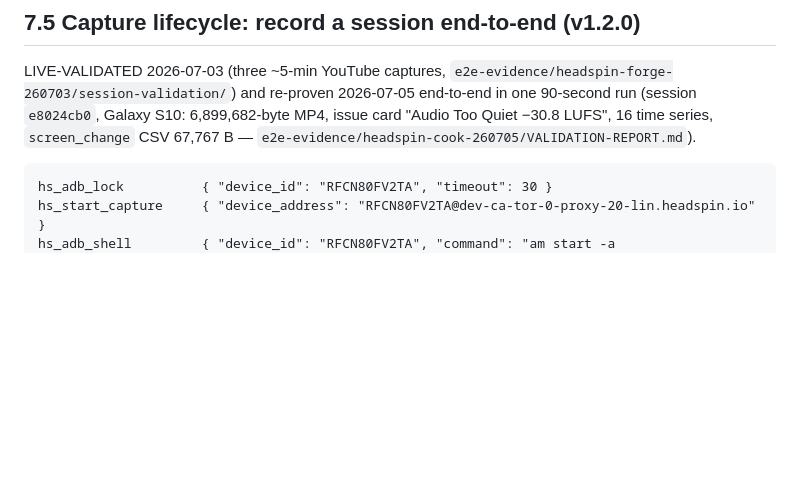
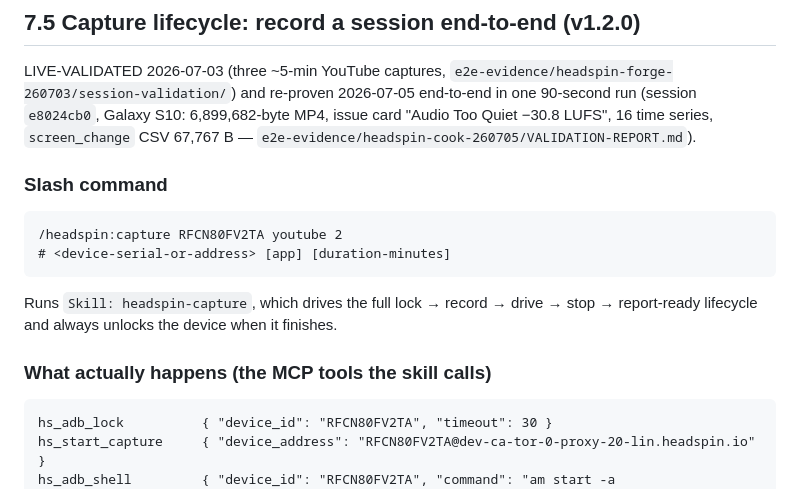
Before and after one commit to krzemienski/headspin-control, a Markdown page: docs/USAGE.md, the part around the change. GitHub-like rendering; blank space fills up the shorter version.

Commit message:
docs: surface /headspin:capture command in usage guide + command table
- USAGE.md 7.5: lead the capture-lifecycle section with the /headspin:capture
  slash command; keep the MCP tool calls as 'what actually happens'
- GETTING-STARTED.md: complete the command reference table (7 -> 10) with
  capture, sessions, waterfall

````diff
--- a/docs/USAGE.md
+++ b/docs/USAGE.md
@@ -300,6 +300,18 @@ end-to-end in one 90-second run (session `e8024cb0`, Galaxy S10: 6,899,682-byte
 issue card "Audio Too Quiet −30.8 LUFS", 16 time series, `screen_change` CSV 67,767 B —
 `e2e-evidence/headspin-cook-260705/VALIDATION-REPORT.md`).
 
+### Slash command
+
+```
+/headspin:capture RFCN80FV2TA youtube 2
+# <device-serial-or-address> [app] [duration-minutes]
+```
+
+Runs `Skill: headspin-capture`, which drives the full lock → record → drive → stop →
+report-ready lifecycle and always unlocks the device when it finishes.
+
+### What actually happens (the MCP tools the skill calls)
+
 ```
 hs_adb_lock          { "device_id": "RFCN80FV2TA", "timeout": 30 }
 hs_start_capture     { "device_address": "RFCN80FV2TA@dev-ca-tor-0-proxy-20-lin.headspin.io" }
````
Also changed, not shown: docs/GETTING-STARTED.md (+3 -0 lines).
